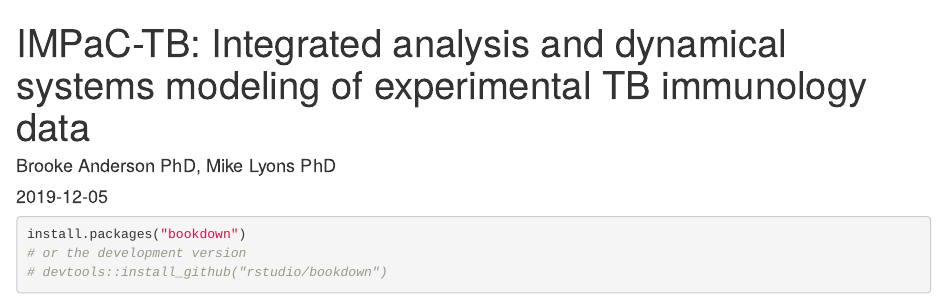
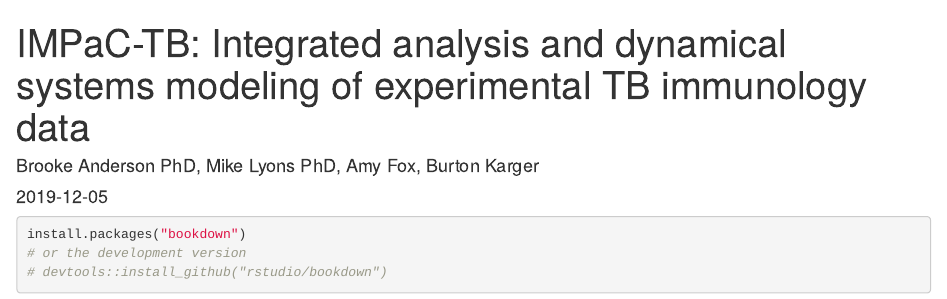
Before and after one commit to lyonsm7/impactb_book, an R Markdown document (index.Rmd): the page in a window 1100 px wide, from its top. Rendered offline with R 4.5, knitr and Pandoc, with nearby package versions; drawn as R Markdown's standard HTML page in place of the format the file asks for.

Commit message:
Add authors

```diff
--- a/index.Rmd
+++ b/index.Rmd
@@ -1,7 +1,7 @@
 ---
 title: "IMPaC-TB: Integrated analysis and dynamical systems modeling of
         experimental TB immunology data"
-author: "Brooke Anderson PhD, Mike Lyons PhD"
+author: "Brooke Anderson PhD, Mike Lyons PhD, Amy Fox, Burton Karger"
 date: "`r Sys.Date()`"
 site: bookdown::bookdown_site
 output: bookdown::gitbook
```
